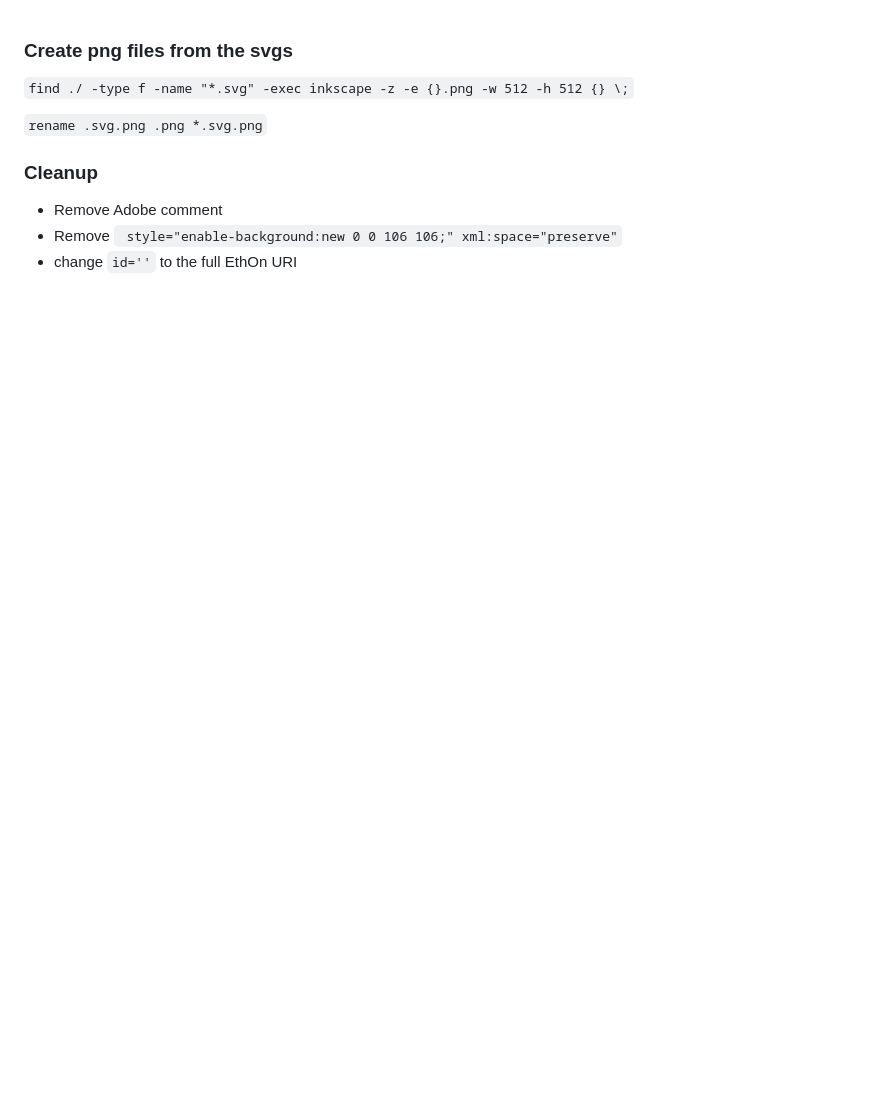
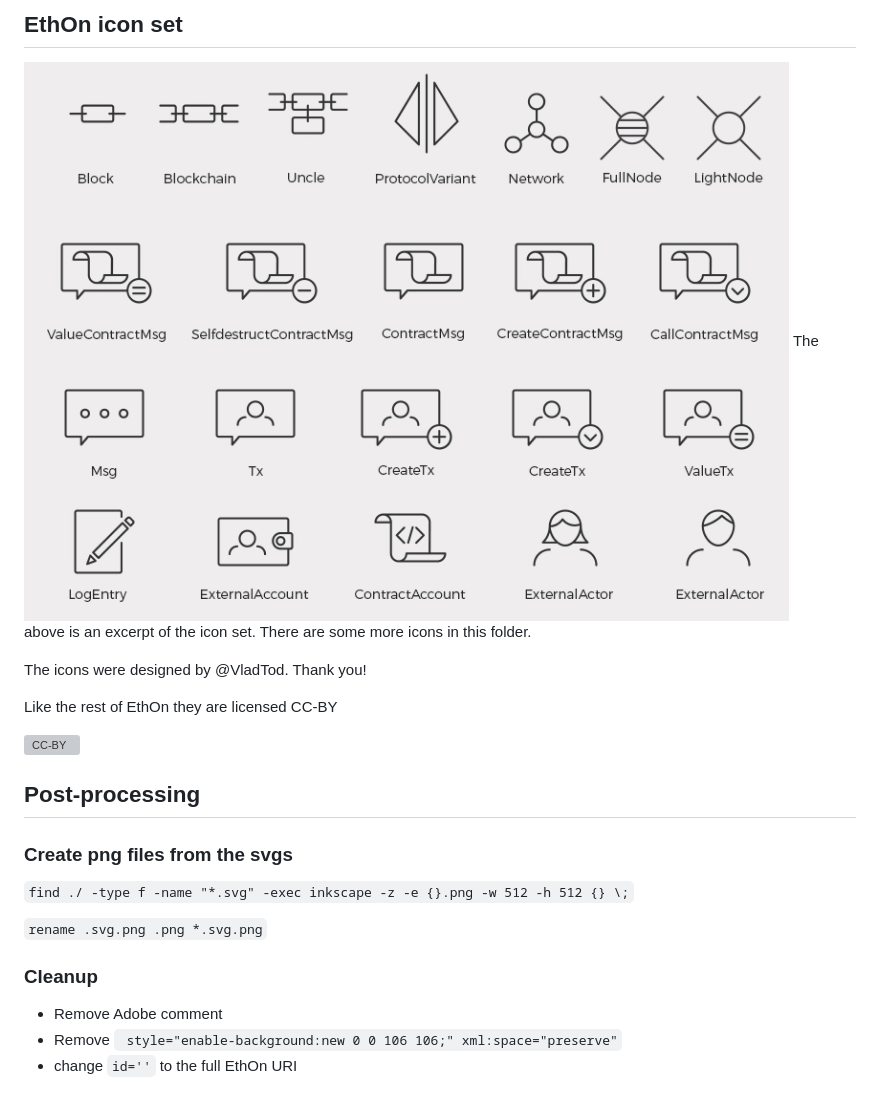
Before and after one commit to Consensys/EthOn, a Markdown page: icons/README.md, the part around the change. GitHub-like rendering; pictures changed too: icons/overview.jpg (added); blank space fills up the shorter version; grey boxes are pictures that could not be loaded.

Commit message:
Added overview image and attribution

```diff
--- a/icons/README.md
+++ b/icons/README.md
@@ -1,3 +1,15 @@
+## EthOn icon set
+![Some of the icons](overview.jpg)
+The above is an excerpt of the icon set. There are some more icons in this folder.
+
+The icons were designed by @VladTod. Thank you!
+
+Like the rest of EthOn they are licensed CC-BY
+
+[![CC-BY](https://mirrors.creativecommons.org/presskit/buttons/80x15/png/by.png)](https://creativecommons.org/licenses/by/4.0/)
+
+## Post-processing
+
 ### Create png files from the svgs
 
 `find ./ -type f -name "*.svg" -exec inkscape -z -e {}.png -w 512 -h 512 {} \;`
```
